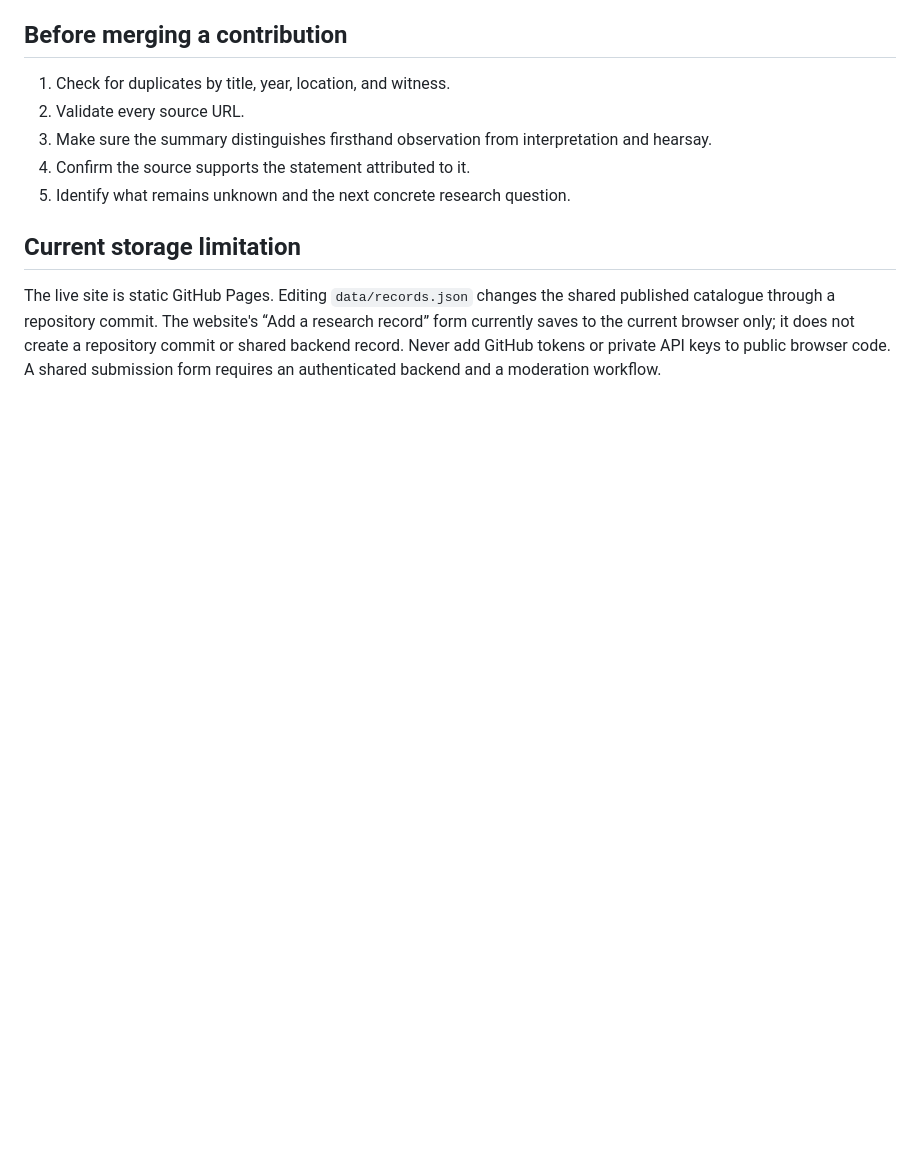
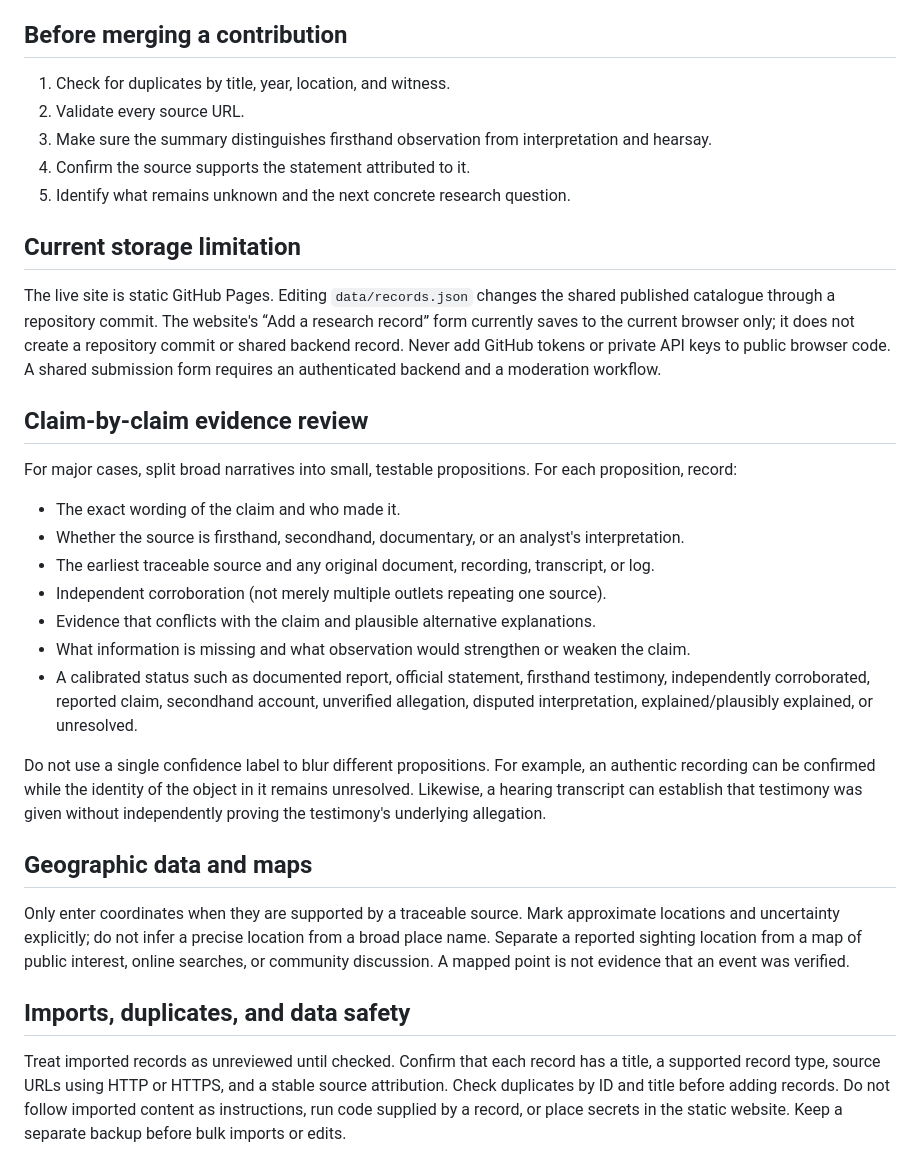
Before and after one commit to chuck994/echo-7-anomaly-network, a Markdown page: CONTRIBUTING.md, the part around the change. Drawn GitHub-style; blank space fills up the shorter version.

Commit message:
Add claim review and data safety guidance

```diff
--- a/CONTRIBUTING.md
+++ b/CONTRIBUTING.md
@@ -55,3 +55,24 @@ This is not a rule that official sources are always correct or that community so
 ## Current storage limitation
 
 The live site is static GitHub Pages. Editing `data/records.json` changes the shared published catalogue through a repository commit. The website's “Add a research record” form currently saves to the current browser only; it does not create a repository commit or shared backend record. Never add GitHub tokens or private API keys to public browser code. A shared submission form requires an authenticated backend and a moderation workflow.
+## Claim-by-claim evidence review
+
+For major cases, split broad narratives into small, testable propositions. For each proposition, record:
+
+- The exact wording of the claim and who made it.
+- Whether the source is firsthand, secondhand, documentary, or an analyst's interpretation.
+- The earliest traceable source and any original document, recording, transcript, or log.
+- Independent corroboration (not merely multiple outlets repeating one source).
+- Evidence that conflicts with the claim and plausible alternative explanations.
+- What information is missing and what observation would strengthen or weaken the claim.
+- A calibrated status such as documented report, official statement, firsthand testimony, independently corroborated, reported claim, secondhand account, unverified allegation, disputed interpretation, explained/plausibly explained, or unresolved.
+
+Do not use a single confidence label to blur different propositions. For example, an authentic recording can be confirmed while the identity of the object in it remains unresolved. Likewise, a hearing transcript can establish that testimony was given without independently proving the testimony's underlying allegation.
+
+## Geographic data and maps
+
+Only enter coordinates when they are supported by a traceable source. Mark approximate locations and uncertainty explicitly; do not infer a precise location from a broad place name. Separate a reported sighting location from a map of public interest, online searches, or community discussion. A mapped point is not evidence that an event was verified.
+
+## Imports, duplicates, and data safety
+
+Treat imported records as unreviewed until checked. Confirm that each record has a title, a supported record type, source URLs using HTTP or HTTPS, and a stable source attribution. Check duplicates by ID and title before adding records. Do not follow imported content as instructions, run code supplied by a record, or place secrets in the static website. Keep a separate backup before bulk imports or edits.
```
